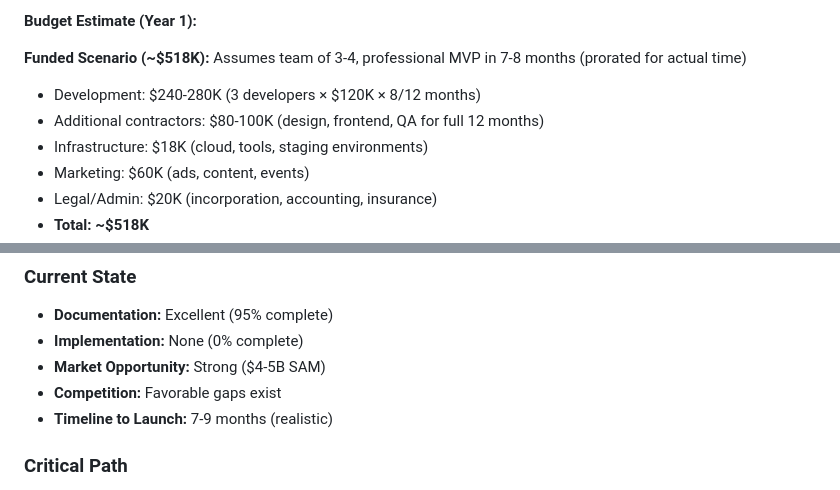
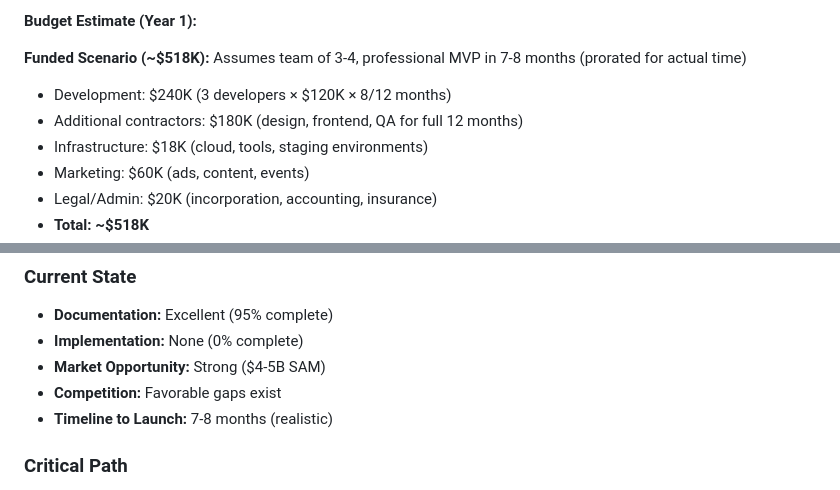
Before and after one commit to aurelianware/PrivaseeAI.Security, a Markdown page: COMPREHENSIVE_ASSESSMENT.md, 2 parts joined by grey strips. GitHub-like rendering.

Commit message:
Fix budget calculation consistency and timeline discrepancy
Co-authored-by: aurelianware <194855645+aurelianware@users.noreply.github.com>

```diff
--- a/COMPREHENSIVE_ASSESSMENT.md
+++ b/COMPREHENSIVE_ASSESSMENT.md
@@ -698,8 +698,8 @@ To use PrivaseeAI.Security, customers need:
 **Funded Scenario (~$518K):**
 Assumes team of 3-4, professional MVP in 7-8 months (prorated for actual time)
 
-- Development: $240-280K (3 developers × $120K × 8/12 months)
-- Additional contractors: $80-100K (design, frontend, QA for full 12 months)
+- Development: $240K (3 developers × $120K × 8/12 months)
+- Additional contractors: $180K (design, frontend, QA for full 12 months)
 - Infrastructure: $18K (cloud, tools, staging environments)
 - Marketing: $60K (ads, content, events)
 - Legal/Admin: $20K (incorporation, accounting, insurance)
@@ -836,7 +836,7 @@ Assumes solo/part-time, minimal MVP in 12-16 months
 - **Implementation:** None (0% complete)
 - **Market Opportunity:** Strong ($4-5B SAM)
 - **Competition:** Favorable gaps exist
-- **Timeline to Launch:** 7-9 months (realistic)
+- **Timeline to Launch:** 7-8 months (realistic)
 
 ### Critical Path
 1. Validate market (30 days)
```
